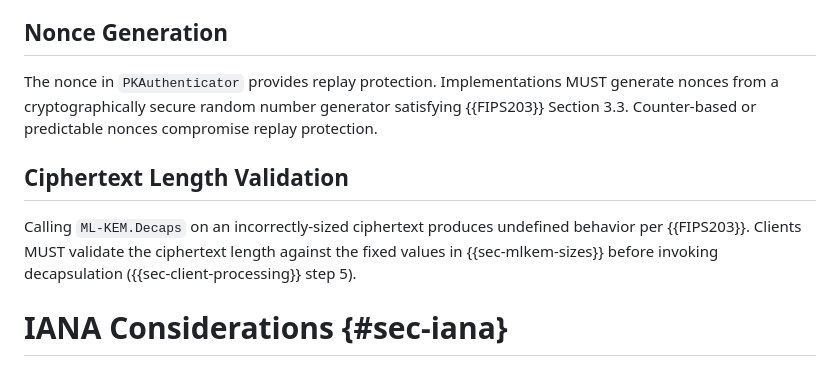
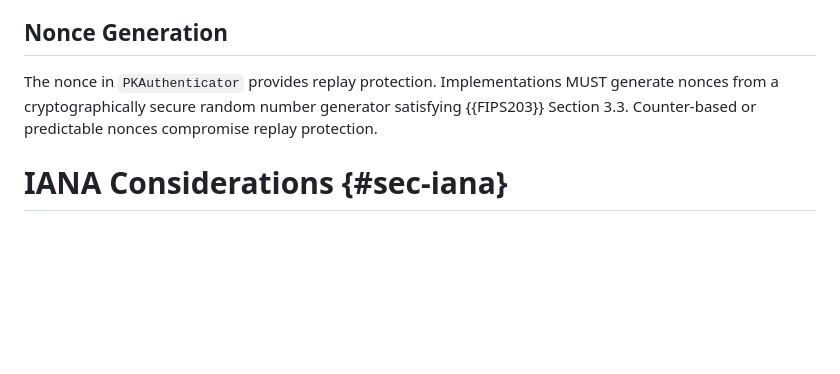
Before and after one commit to abbra/kitten-pkinit-pqc, a Markdown page: draft-bokovoy-kitten-pkinit-pqc.md, the part around the change. Drawn GitHub-style; blank space fills up the shorter version.

Commit message:
Remove duplicated ciphertext validation length validation text

```diff
--- a/draft-bokovoy-kitten-pkinit-pqc.md
+++ b/draft-bokovoy-kitten-pkinit-pqc.md
@@ -865,13 +865,6 @@ MUST generate nonces from a cryptographically secure random number generator
 satisfying {{FIPS203}} Section 3.3. Counter-based or predictable nonces
 compromise replay protection.
 
-## Ciphertext Length Validation
-
-Calling `ML-KEM.Decaps` on an incorrectly-sized ciphertext produces
-undefined behavior per {{FIPS203}}.  Clients MUST validate the ciphertext
-length against the fixed values in {{sec-mlkem-sizes}} before invoking
-decapsulation ({{sec-client-processing}} step 5).
-
 # IANA Considerations {#sec-iana}
 
 ## New Kerberos Error Code
```
